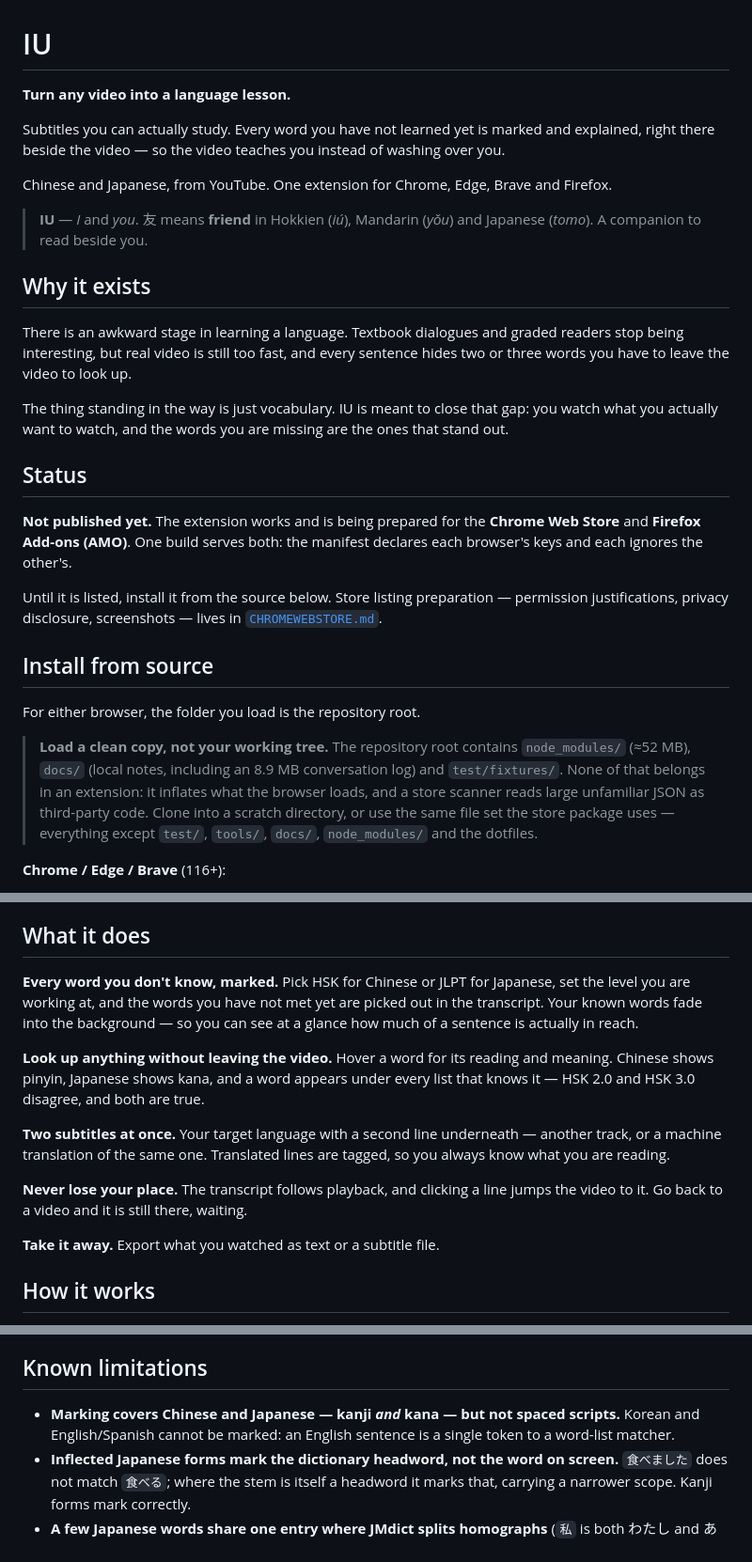
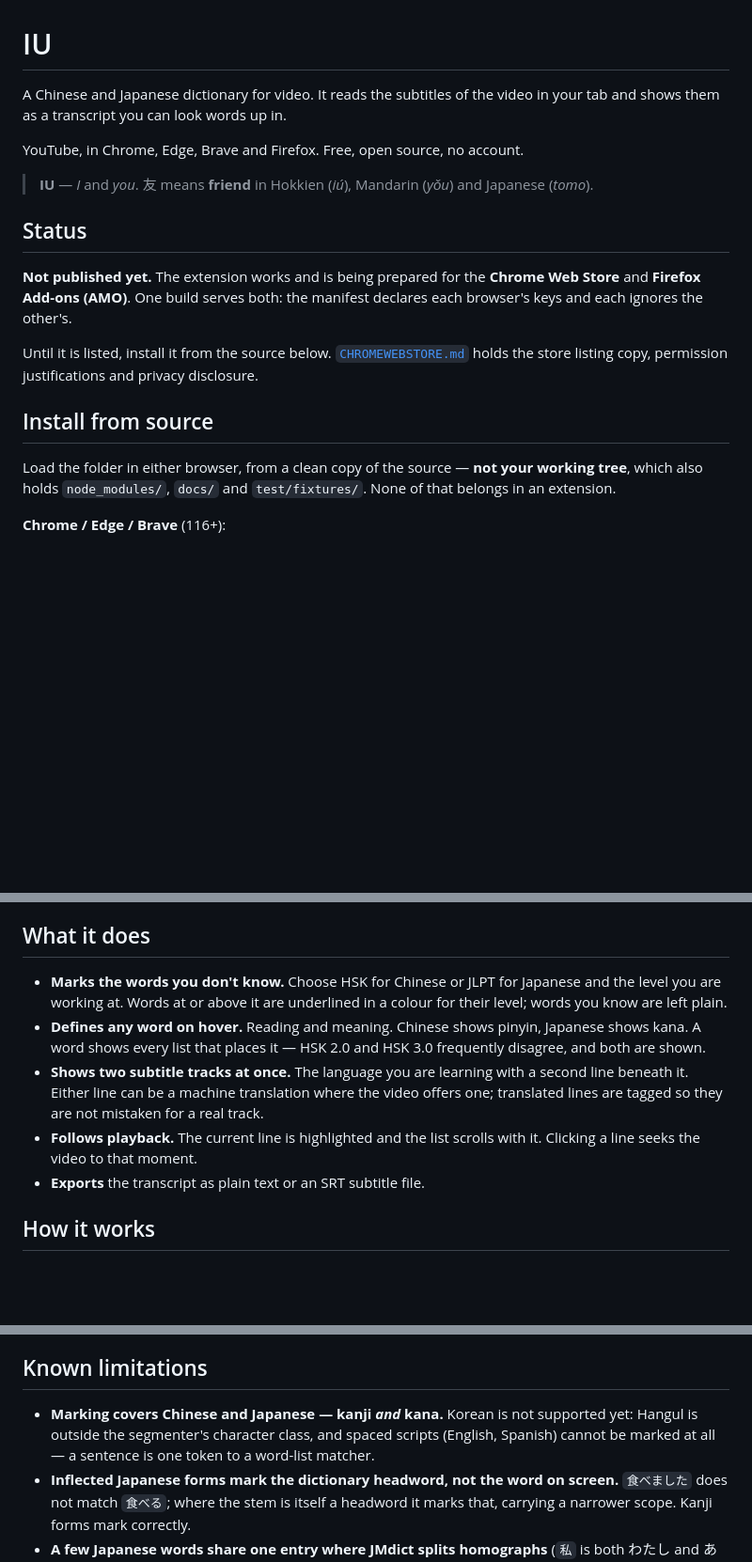
Before and after one commit to lhernandez0/iu, a Markdown page: README.md, 3 parts joined by grey strips. Shown at 94% size. Rendered like a GitHub page; blank space fills up the shorter version.

Commit message:
Clean the README back to documentation, and commit
Reverts the register drift. The last few passes turned a repository README into a
landing page: bolded taglines ("Every word you don't know, marked", "Never lose
your place", "Take it away"), a "Why it exists" manifesto, and a "Not for you if"
section lifted from a competitor's structure. Zhongwen's README is the standard to
aim at, and it is a CAPABILITY REFERENCE — plain section headings, bullets, no
narrative. Ours now reads the same way.

WHAT CHANGED.

The opening line is a plain statement of function: "A Chinese and Japanese
dictionary for video." It was "Turn any video into a language lesson", which was
also FALSE — host_permissions is youtube.com only, so "any video" was an overclaim
of exactly the kind a store review rejects.

The feature list is bullets describing what the thing does, not taglines. "Marks
the words you don't know" rather than "Every word you don't know, marked"; "Follows
playback" rather than "Never lose your place"; "Exports the transcript as plain
text or an SRT" rather than "Take it away".

The "Why it exists" section is gone. A README does not need to argue for the
product's existence; the motivation lives in docs/ROADMAP.md where it is useful to
us and not read as a pitch.

TWO OTHER FIXES WHILE HERE.

Korean was absent from the README entirely while being a stated near-future
language. It now appears in "Word lists and languages" with the work named —
Hangul is outside the segmenter's character class, so it is code plus data rather
than a dictionary file — and in "Known limitations", which previously implied
Korean was merely another unsupported script.

The 16-line install warning is now four lines, with the detail left in
CHROMEWEBSTORE.md's packaging checklist where it actually matters. A README should
warn about the trap, not document it twice.

The intro no longer says "Chinese and Japanese" twice in three lines.

```diff
--- a/README.md
+++ b/README.md
@@ -1,26 +1,12 @@
 # IU
 
-**Turn any video into a language lesson.**
+A Chinese and Japanese dictionary for video. It reads the subtitles of the video
+in your tab and shows them as a transcript you can look words up in.
 
-Subtitles you can actually study. Every word you have not learned yet is marked
-and explained, right there beside the video — so the video teaches you instead of
-washing over you.
-
-Chinese and Japanese, from YouTube. One extension for Chrome, Edge, Brave and
-Firefox.
+YouTube, in Chrome, Edge, Brave and Firefox. Free, open source, no account.
 
 > **IU** — *I* and *you*. 友 means **friend** in Hokkien (*iú*), Mandarin (*yǒu*)
-> and Japanese (*tomo*). A companion to read beside you.
-
-## Why it exists
-
-There is an awkward stage in learning a language. Textbook dialogues and graded
-readers stop being interesting, but real video is still too fast, and every
-sentence hides two or three words you have to leave the video to look up.
-
-The thing standing in the way is just vocabulary. IU is meant to close that gap:
-you watch what you actually want to watch, and the words you are missing are the
-ones that stand out.
+> and Japanese (*tomo*).
 
 ## Status
 
@@ -28,21 +14,15 @@ ones that stand out.
 Web Store** and **Firefox Add-ons (AMO)**. One build serves both: the manifest
 declares each browser's keys and each ignores the other's.
 
-Until it is listed, install it from the source below. Store listing preparation —
-permission justifications, privacy disclosure, screenshots — lives in
-[`CHROMEWEBSTORE.md`](CHROMEWEBSTORE.md).
+Until it is listed, install it from the source below.
+[`CHROMEWEBSTORE.md`](CHROMEWEBSTORE.md) holds the store listing copy, permission
+justifications and privacy disclosure.
 
 ## Install from source
 
-For either browser, the folder you load is the repository root.
-
-> **Load a clean copy, not your working tree.** The repository root contains
-> `node_modules/` (≈52 MB), `docs/` (local notes, including an 8.9 MB conversation
-> log) and `test/fixtures/`. None of that belongs in an extension: it inflates what
-> the browser loads, and a store scanner reads large unfamiliar JSON as third-party
-> code. Clone into a scratch directory, or use the same file set the store package
-> uses — everything except `test/`, `tools/`, `docs/`, `node_modules/` and the
-> dotfiles.
+Load the folder in either browser, from a clean copy of the source — **not your
+working tree**, which also holds `node_modules/`, `docs/` and `test/fixtures/`.
+None of that belongs in an extension.
 
 **Chrome / Edge / Brave** (116+):
 
@@ -64,23 +44,19 @@ injected on demand, so there is nothing to reload.
 
 ## What it does
 
-**Every word you don't know, marked.** Pick HSK for Chinese or JLPT for Japanese,
-set the level you are working at, and the words you have not met yet are picked
-out in the transcript. Your known words fade into the background — so you can see
-at a glance how much of a sentence is actually in reach.
-
-**Look up anything without leaving the video.** Hover a word for its reading and
-meaning. Chinese shows pinyin, Japanese shows kana, and a word appears under every
-list that knows it — HSK 2.0 and HSK 3.0 disagree, and both are true.
-
-**Two subtitles at once.** Your target language with a second line underneath —
-another track, or a machine translation of the same one. Translated lines are
-tagged, so you always know what you are reading.
-
-**Never lose your place.** The transcript follows playback, and clicking a line
-jumps the video to it. Go back to a video and it is still there, waiting.
-
-**Take it away.** Export what you watched as text or a subtitle file.
+- **Marks the words you don't know.** Choose HSK for Chinese or JLPT for Japanese
+  and the level you are working at. Words at or above it are underlined in a colour
+  for their level; words you know are left plain.
+- **Defines any word on hover.** Reading and meaning. Chinese shows pinyin,
+  Japanese shows kana. A word shows every list that places it — HSK 2.0 and HSK 3.0
+  frequently disagree, and both are shown.
+- **Shows two subtitle tracks at once.** The language you are learning with a
+  second line beneath it. Either line can be a machine translation where the video
+  offers one; translated lines are tagged so they are not mistaken for a real
+  track.
+- **Follows playback.** The current line is highlighted and the list scrolls with
+  it. Clicking a line seeks the video to that moment.
+- **Exports** the transcript as plain text or an SRT subtitle file.
 
 ## How it works
 
@@ -192,9 +175,10 @@ collects no analytics, and has no account.
 
 ## Known limitations
 
-- **Marking covers Chinese and Japanese — kanji *and* kana — but not spaced
-  scripts.** Korean and English/Spanish cannot be marked: an English sentence is a
-  single token to a word-list matcher.
+- **Marking covers Chinese and Japanese — kanji *and* kana.** Korean is not
+  supported yet: Hangul is outside the segmenter's character class, and spaced
+  scripts (English, Spanish) cannot be marked at all — a sentence is one token to a
+  word-list matcher.
 - **Inflected Japanese forms mark the dictionary headword, not the word on
   screen.** `食べました` does not match `食べる`; where the stem is itself a
   headword it marks that, carrying a narrower scope. Kanji forms mark correctly.
```
Also changed, not shown: other parts of README.md (+7 -0 lines).
